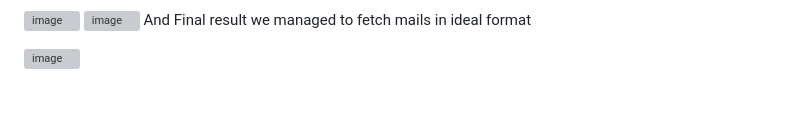
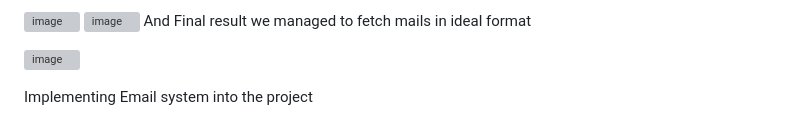
Before and after one commit to toronado93/Project_Newsletter_V.2, a Markdown page: README.md, the part around the change. GitHub-like rendering; grey boxes are pictures that could not be loaded.

```diff
--- a/README.md
+++ b/README.md
@@ -241,3 +241,7 @@ mapping and filtering array methods
 And Final result we managed to fetch mails in ideal format
 
 ![image](https://github.com/toronado93/Project_Newsletter_V.2/assets/62039608/2eee67cb-c888-4404-88ce-5f46fa89ae60)
+
+
+
+Implementing Email system into the project
```
